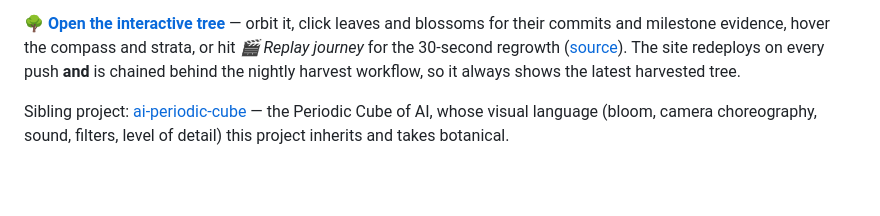
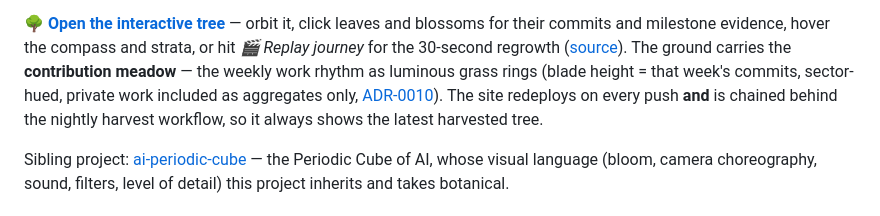
Before and after one commit to webmemo-code/ai-learning-tree, a Markdown page: README.md, the part around the change. Rendered like a GitHub page; blank space fills up the shorter version.

Commit message:
DOCS | README: mention the contribution meadow in the viewer blurb
- One sentence in the interactive-tree paragraph: weekly work rhythm as
  luminous grass rings, blade height = commits, private work as aggregates
  only, linked to ADR-0010

🤖 Generated with [Claude Code](https://claude.com/claude-code)

Co-Authored-By: Claude <noreply@anthropic.com>
Co-Authored-By: Walter <walter@webmemo.ch>

```diff
--- a/README.md
+++ b/README.md
@@ -33,9 +33,12 @@ days of work. Click the image to orbit the real thing.*
 **🌳 [Open the interactive tree](https://webmemo-code.github.io/ai-learning-tree/prototypes/acacia-sketch/)** —
 orbit it, click leaves and blossoms for their commits and milestone evidence,
 hover the compass and strata, or hit *🎬 Replay journey* for the 30-second
-regrowth ([source](prototypes/acacia-sketch/)). The site redeploys on every
-push **and** is chained behind the nightly harvest workflow, so it always
-shows the latest harvested tree.
+regrowth ([source](prototypes/acacia-sketch/)). The ground carries the
+**contribution meadow** — the weekly work rhythm as luminous grass rings
+(blade height = that week's commits, sector-hued, private work included as
+aggregates only, [ADR-0010](docs/decisions/0010-contribution-meadow-aggregates.md)).
+The site redeploys on every push **and** is chained behind the nightly harvest
+workflow, so it always shows the latest harvested tree.
 
 Sibling project: [ai-periodic-cube](https://github.com/webmemo-code/ai-periodic-cube) —
 the Periodic Cube of AI, whose visual language (bloom, camera choreography, sound,
```
